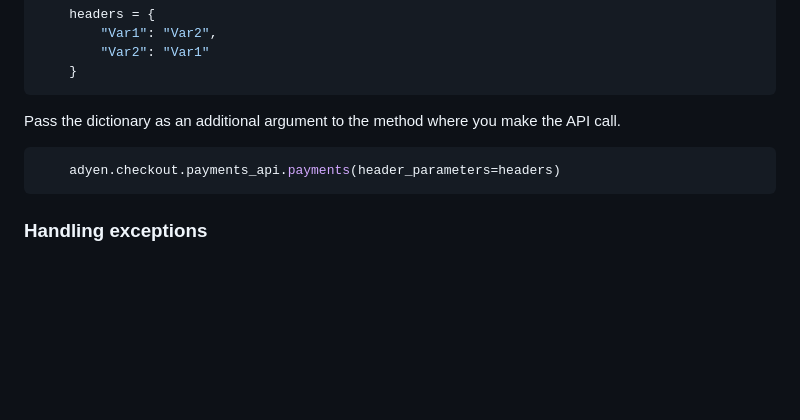
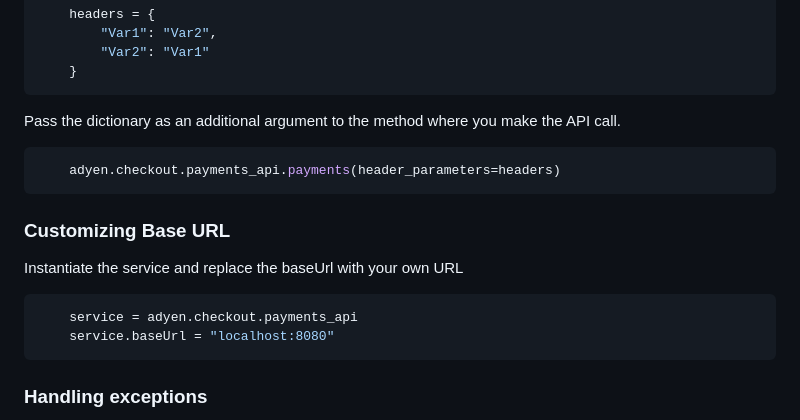
Before and after one commit to Adyen/adyen-python-api-library, a Markdown page: README.md, the part around the change. Drawn GitHub-style; blank space fills up the shorter version.

Commit message:
Update base url readme (#296)
* updated readme with baseURL instructions

* updated_readme_baseUrl

* adjusted readme

```diff
--- a/README.md
+++ b/README.md
@@ -167,6 +167,15 @@ Pass the dictionary as an additional argument to the method where you make the A
     adyen.checkout.payments_api.payments(header_parameters=headers)
 ~~~~
 
+### Customizing Base URL
+
+Instantiate the service and replace the baseUrl with your own URL
+
+~~~~ python
+    service = adyen.checkout.payments_api
+    service.baseUrl = "localhost:8080"
+~~~~
+
 ### Handling exceptions
 
 Adyen service exceptions extend the AdyenError class. After you catch this exception, you can access the
```
